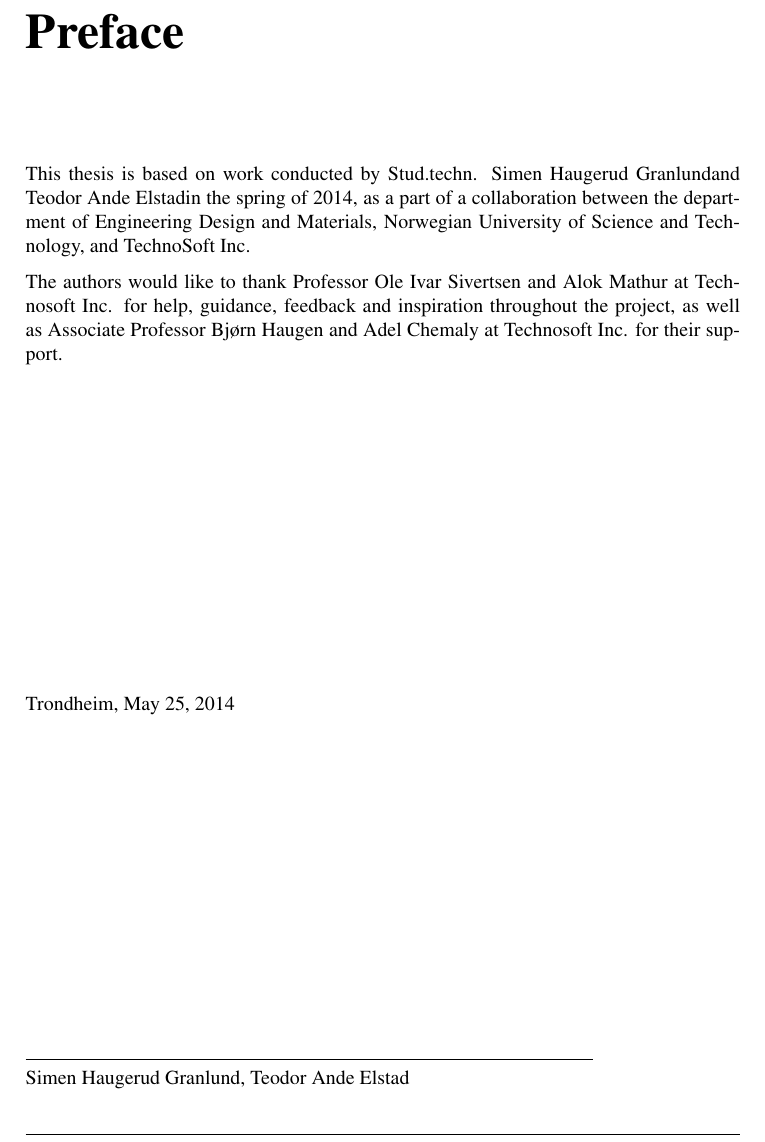
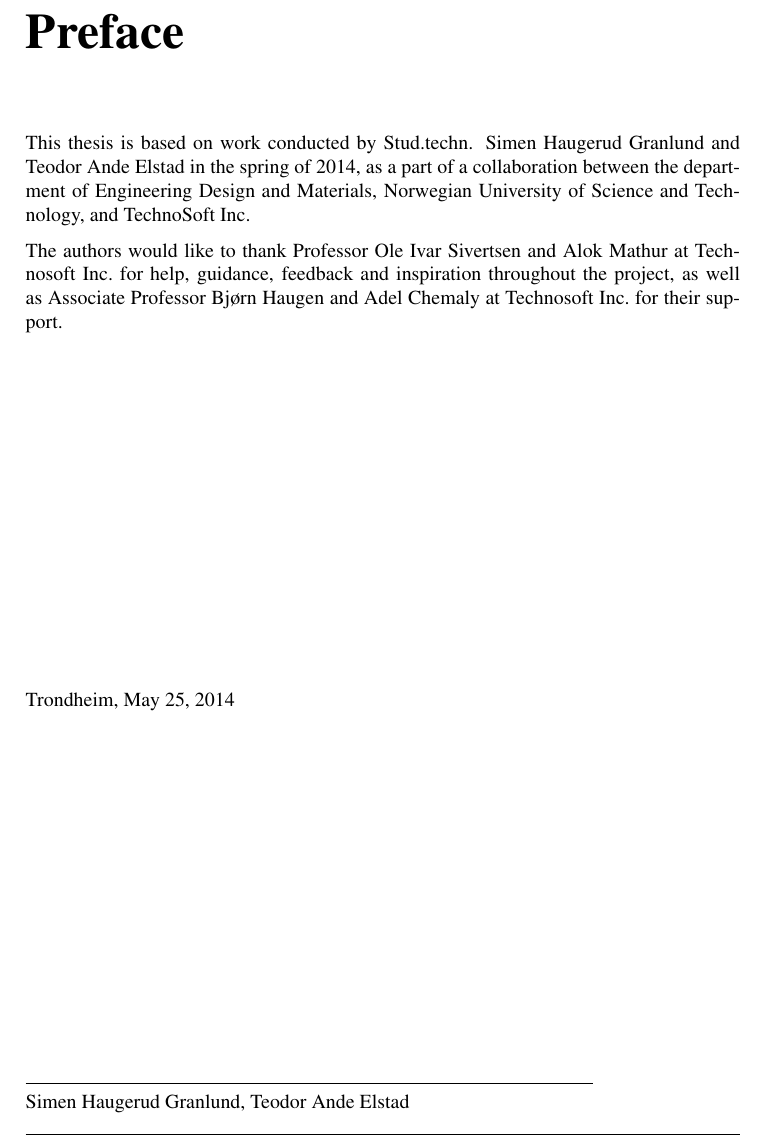
Before and after one commit to hgranlund/tsi-gpgpu, a LaTeX thesis (report/tex/main.tex, which reads report/tex/preface.tex): part of page 4 of 37 before the commit and part of page 4 of 39 after it, cut so that both start at the same text. Compiled offline with pdfLaTeX.

Commit message:
removed some warnings in latex

```diff
--- a/report/tex/preface.tex
+++ b/report/tex/preface.tex
@@ -1,11 +1,12 @@
 %!TEX root = ./main.tex
 \section*{\Huge Preface}
 \addcontentsline{toc}{chapter}{Preface}
-$\\[0.5cm]$
+\vspace{1 cm}
 
-\noindent This thesis is based on work conducted by Stud.techn. \myauthorA and \myauthorB in the spring of 2014, as a part of a collaboration between the department of Engineering Design and Materials, Norwegian University of Science and Technology, and TechnoSoft Inc.
 
-\noindent The authors would like to thank Professor Ole Ivar Sivertsen and Alok Mathur at Technosoft Inc. for help, guidance, feedback and inspiration throughout the project, as well as Associate Professor Bjørn Haugen and Adel Chemaly at Technosoft Inc. for their support.
+\noindent This thesis is based on work conducted by Stud.techn. \myauthorA\ and \myauthorB\ in the spring of 2014, as a part of a collaboration between the department of Engineering Design and Materials, Norwegian University of Science and Technology, and TechnoSoft Inc.
+
+\noindent The authors would like to thank Professor Ole Ivar Sivertsen and Alok Mathur at Technosoft Inc.\ for help, guidance, feedback and inspiration throughout the project, as well as Associate Professor Bjørn Haugen and Adel Chemaly at Technosoft Inc.\ for their support.
 
 
 \vspace*{\stretch{1}}
@@ -15,6 +16,6 @@ Trondheim, \today
 \vspace*{\stretch{1}}
 
 \rule{10cm}{0.5pt}\\
-\indent \myauthorA, \myauthorB \\
+\indent \myauthorA, \myauthorB\
 
-\cleardoublepage
+\cleardoublepage\
```
Also changed, not shown: report/tex/abbreviations.tex (+1 -1 lines), report/tex/appendix.tex (+1 -1 lines), report/tex/summary.tex (+1 -1 lines).
